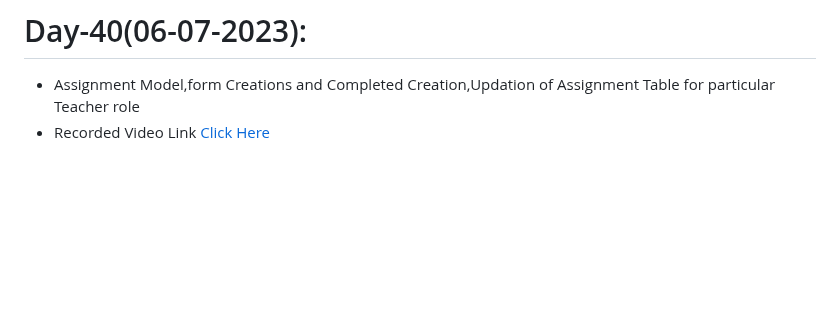
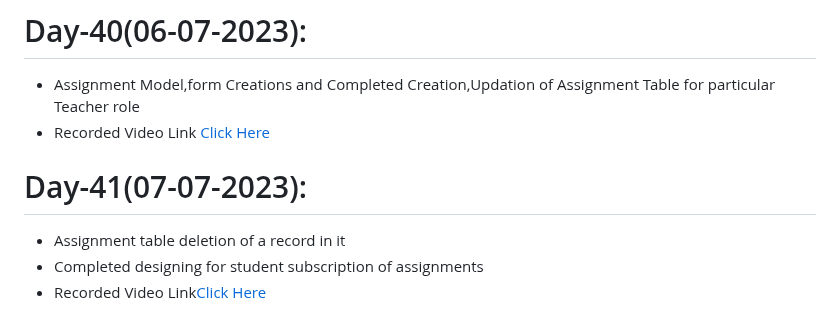
Before and after one commit to AP-Skill-Development-Corporation/Python-Django-Internship-I-2023, a Markdown page: README.md, the part around the change. Drawn GitHub-style; blank space fills up the shorter version.

```diff
--- a/README.md
+++ b/README.md
@@ -158,3 +158,7 @@ Web Technology Django Framework [Python] - Internship [2023-2024]
 # Day-40(06-07-2023):
   - Assignment Model,form Creations and Completed Creation,Updation of Assignment Table for particular Teacher role
   - Recorded Video Link [Click Here]()
+# Day-41(07-07-2023):
+  - Assignment table deletion of a record in it
+  - Completed designing for student subscription of assignments
+  - Recorded Video Link[Click Here]()
```
